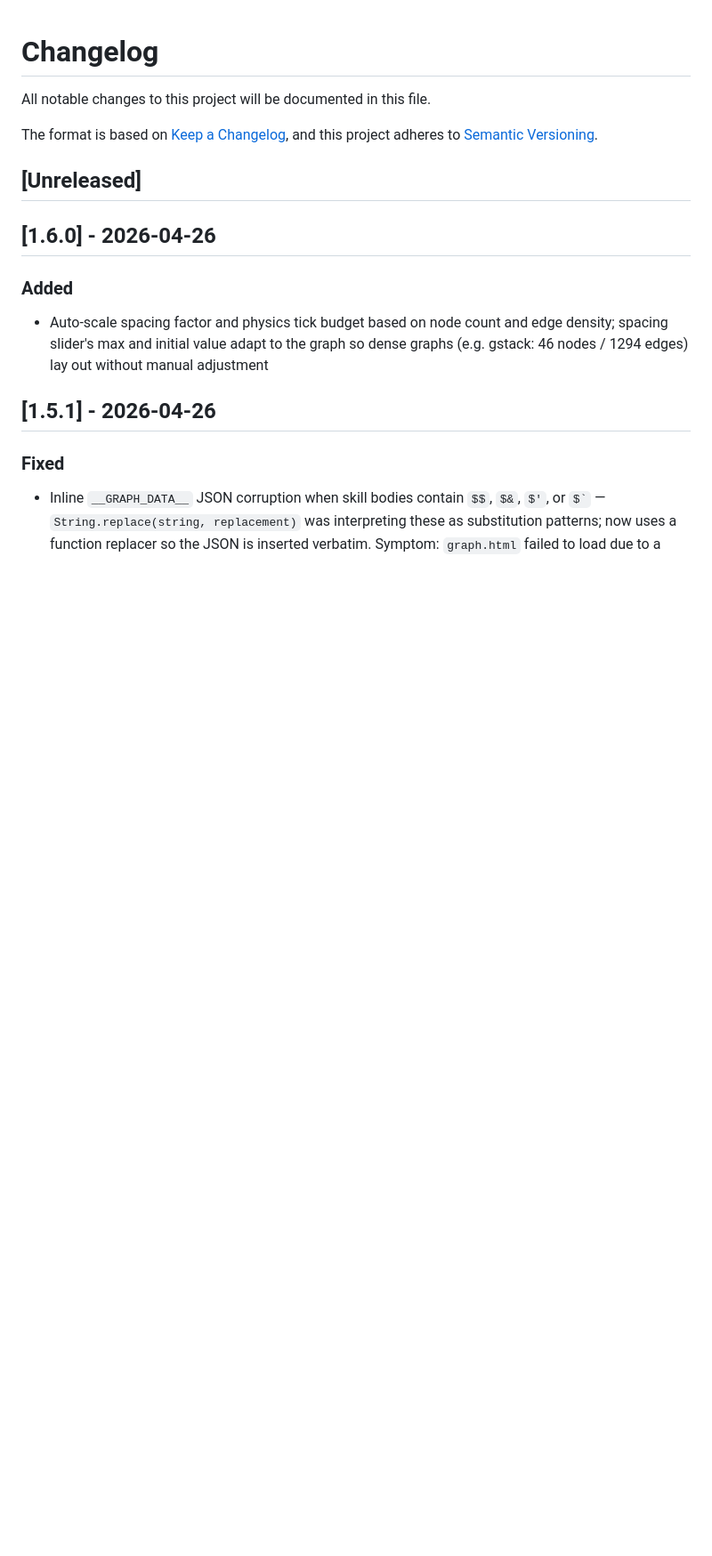
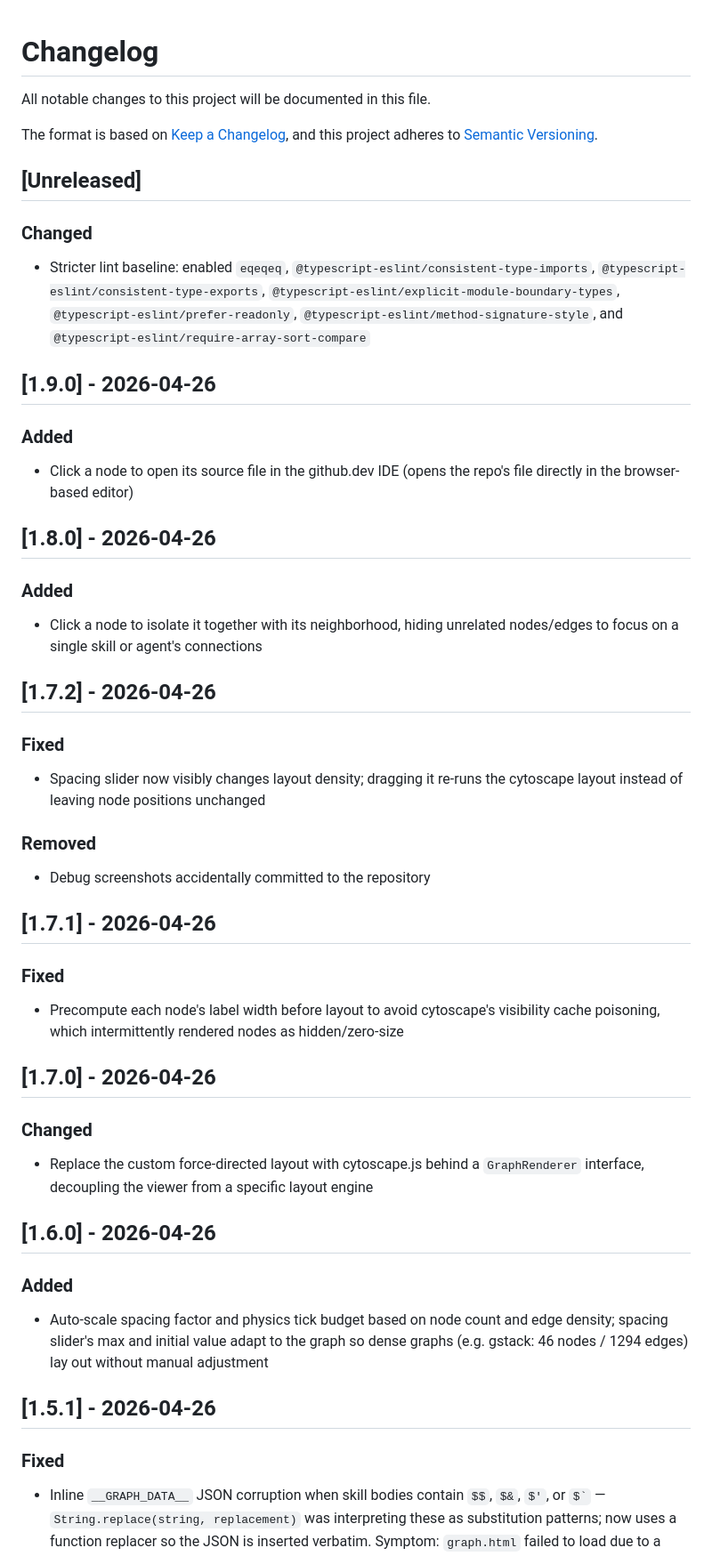
Before and after one commit to tupe12334/tools-view, a Markdown page: CHANGELOG.md, the part around the change. Shown at 89% size. GitHub-like rendering; blank space fills up the shorter version.

Commit message:
docs: update CHANGELOG.md (#23)
Co-authored-by: Claude Opus 4.8 (1M context) <noreply@anthropic.com>

```diff
--- a/CHANGELOG.md
+++ b/CHANGELOG.md
@@ -6,6 +6,37 @@ The format is based on [Keep a Changelog](https://keepachangelog.com/en/1.0.0/),
 and this project adheres to [Semantic Versioning](https://semver.org/spec/v2.0.0.html).
 
 ## [Unreleased]
+
+### Changed
+- Stricter lint baseline: enabled `eqeqeq`, `@typescript-eslint/consistent-type-imports`, `@typescript-eslint/consistent-type-exports`, `@typescript-eslint/explicit-module-boundary-types`, `@typescript-eslint/prefer-readonly`, `@typescript-eslint/method-signature-style`, and `@typescript-eslint/require-array-sort-compare`
+
+## [1.9.0] - 2026-04-26
+
+### Added
+- Click a node to open its source file in the github.dev IDE (opens the repo's file directly in the browser-based editor)
+
+## [1.8.0] - 2026-04-26
+
+### Added
+- Click a node to isolate it together with its neighborhood, hiding unrelated nodes/edges to focus on a single skill or agent's connections
+
+## [1.7.2] - 2026-04-26
+
+### Fixed
+- Spacing slider now visibly changes layout density; dragging it re-runs the cytoscape layout instead of leaving node positions unchanged
+
+### Removed
+- Debug screenshots accidentally committed to the repository
+
+## [1.7.1] - 2026-04-26
+
+### Fixed
+- Precompute each node's label width before layout to avoid cytoscape's visibility cache poisoning, which intermittently rendered nodes as hidden/zero-size
+
+## [1.7.0] - 2026-04-26
+
+### Changed
+- Replace the custom force-directed layout with cytoscape.js behind a `GraphRenderer` interface, decoupling the viewer from a specific layout engine
 
 ## [1.6.0] - 2026-04-26
 
```
